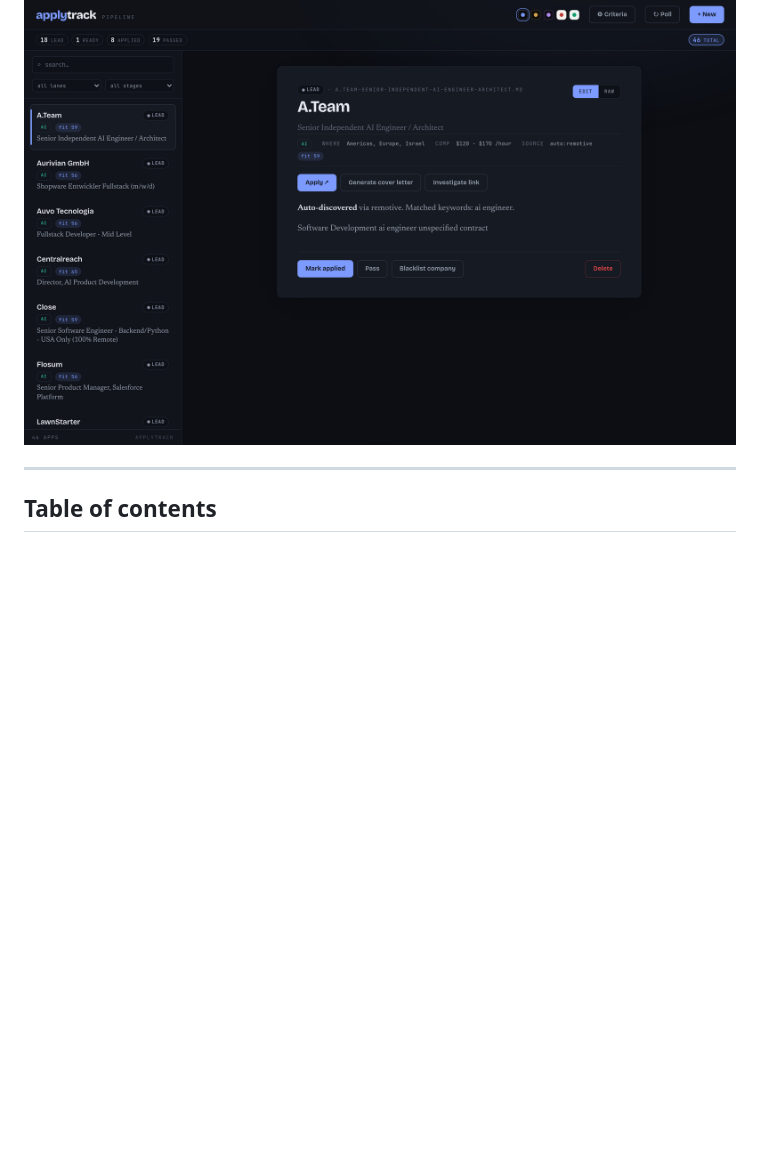
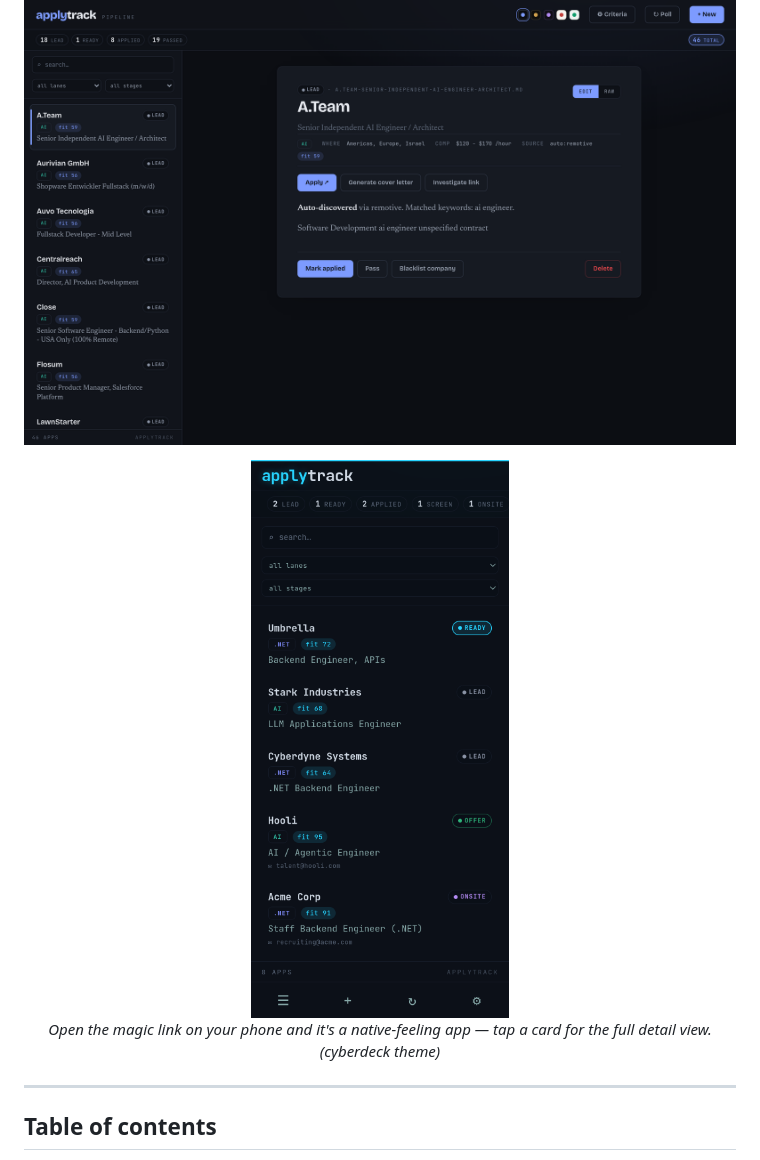
Before and after one commit to CryptoJones/OSApplyTrack, a Markdown page: README.md, the part around the change. Rendered like a GitHub page; pictures changed too: docs/mobile.png (added); blank space fills up the shorter version.

Commit message:
docs: add mobile UI screenshot to the README (#42)
Co-authored-by: Claude Opus 4.8 (1M context) <noreply@anthropic.com>

```diff
--- a/README.md
+++ b/README.md
@@ -34,6 +34,12 @@ telemetry, no SaaS.
 
 <p align="center">
   <img src="docs/screenshot.png" alt="OSApplyTrack — the multi-lane pipeline dashboard with auto-discovered leads" width="900">
+</p>
+
+<p align="center">
+  <img src="docs/mobile.png" alt="OSApplyTrack on a phone — the cyberdeck-themed mobile app view" width="280">
+  <br>
+  <em>Open the magic link on your phone and it's a native-feeling app — tap a card for the full detail view. (cyberdeck theme)</em>
 </p>
 
 ---
```
